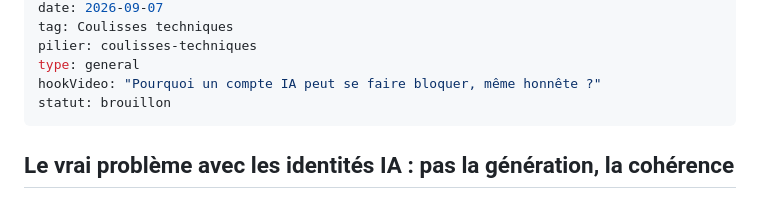
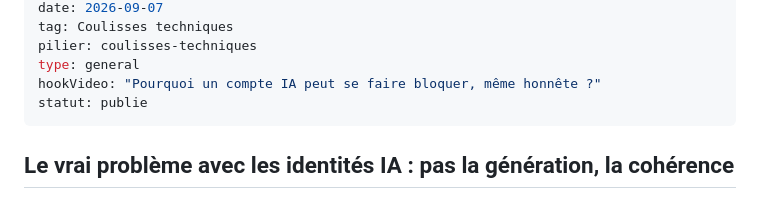
Before and after one commit to JeremieN6/sassify, a Markdown page: content/blog/ce-que-la-verification-d-identite-change-pour-un-compte-100-ia.md, the part around the change. Drawn GitHub-style.

Commit message:
Publication : ce-que-la-verification-d-identite-change-pour-un-compte-100-ia

```diff
--- a/content/blog/ce-que-la-verification-d-identite-change-pour-un-compte-100-ia.md
+++ b/content/blog/ce-que-la-verification-d-identite-change-pour-un-compte-100-ia.md
@@ -7,7 +7,7 @@ tag: Coulisses techniques
 pilier: coulisses-techniques
 type: general
 hookVideo: "Pourquoi un compte IA peut se faire bloquer, même honnête ?"
-statut: brouillon
+statut: publie
 ---
 
 ## Le vrai problème avec les identités IA : pas la génération, la cohérence
```
